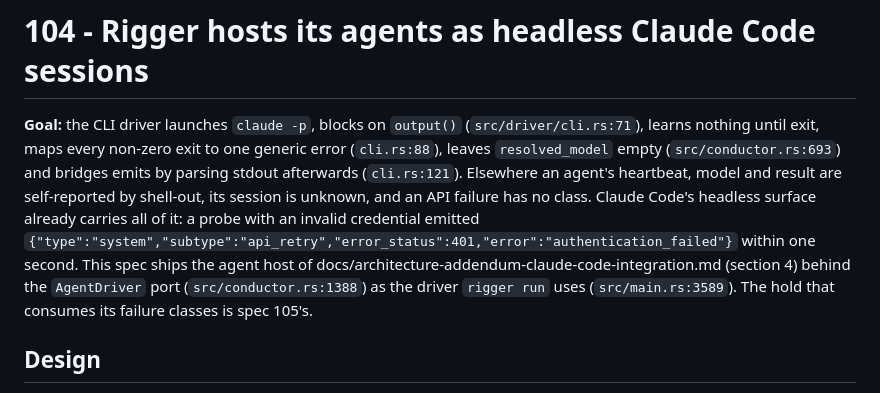
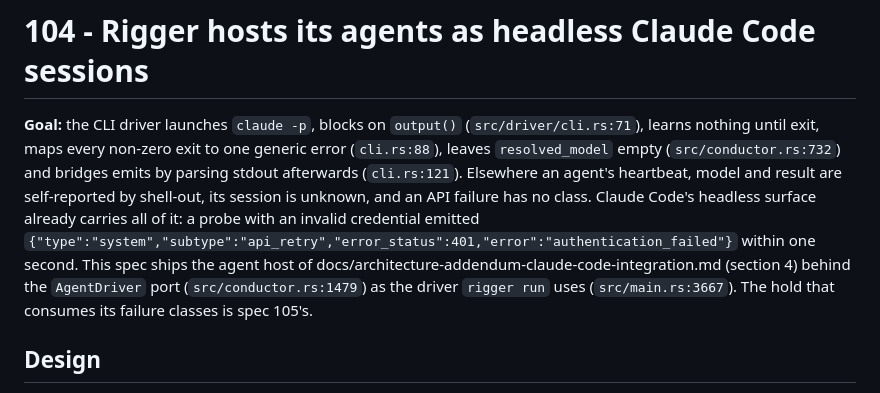
Before and after one commit to virtual-velocitation/rigger, a Markdown page: specs/104-rigger-hosts-its-agents-as-headless-claude-code-sessions.md, the part around the change. GitHub-like rendering.

Commit message:
spec 104: refresh the three code anchors the tree has moved since drafting

```diff
--- a/specs/104-rigger-hosts-its-agents-as-headless-claude-code-sessions.md
+++ b/specs/104-rigger-hosts-its-agents-as-headless-claude-code-sessions.md
@@ -2,14 +2,14 @@
 
 **Goal:** the CLI driver launches `claude -p`, blocks on `output()` (`src/driver/cli.rs:71`),
 learns nothing until exit, maps every non-zero exit to one generic error (`cli.rs:88`), leaves
-`resolved_model` empty (`src/conductor.rs:693`) and bridges emits by parsing stdout afterwards
+`resolved_model` empty (`src/conductor.rs:732`) and bridges emits by parsing stdout afterwards
 (`cli.rs:121`). Elsewhere an agent's heartbeat, model and result are self-reported by
 shell-out, its session is unknown, and an API failure has no class. Claude Code's headless
 surface already carries all of it: a probe with an invalid credential emitted
 `{"type":"system","subtype":"api_retry","error_status":401,"error":"authentication_failed"}`
 within one second. This spec ships the agent host of
 docs/architecture-addendum-claude-code-integration.md (section 4) behind the `AgentDriver`
-port (`src/conductor.rs:1388`) as the driver `rigger run` uses (`src/main.rs:3589`). The hold
+port (`src/conductor.rs:1479`) as the driver `rigger run` uses (`src/main.rs:3667`). The hold
 that consumes its failure classes is spec 105's.
 
 ## Design
```
